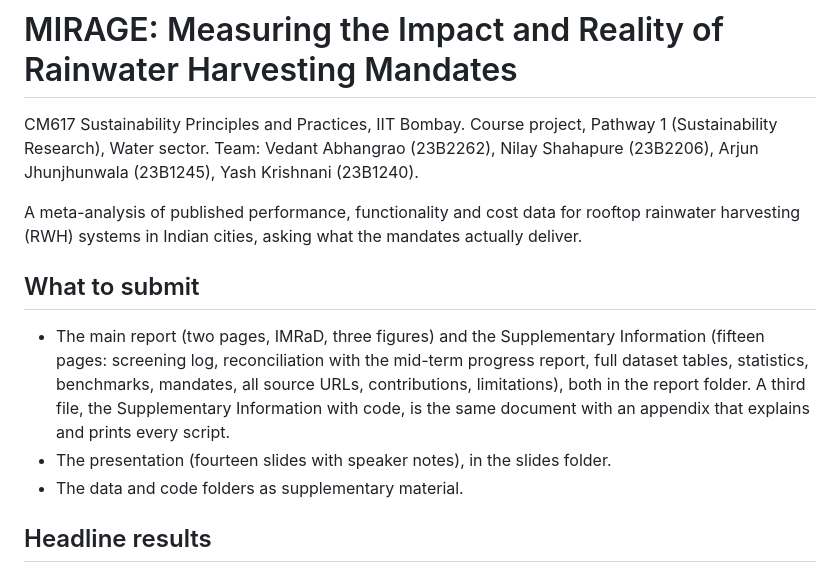
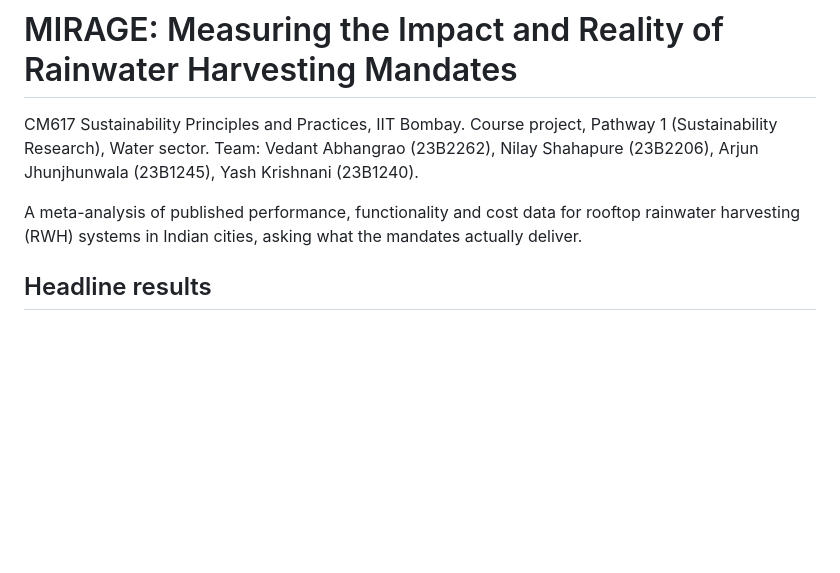
Before and after one commit to nilay-shahapure/MIRAGE_CM617, a Markdown page: README.md, the part around the change. GitHub-like rendering; blank space fills up the shorter version.

Commit message:
Update README.md
Remove placeholder instructions for reference

```diff
--- a/README.md
+++ b/README.md
@@ -5,11 +5,6 @@ Team: Vedant Abhangrao (23B2262), Nilay Shahapure (23B2206), Arjun Jhunjhunwala
 
 A meta-analysis of published performance, functionality and cost data for rooftop rainwater harvesting (RWH) systems in Indian cities, asking what the mandates actually deliver.
 
-## What to submit
-
-- The main report (two pages, IMRaD, three figures) and the Supplementary Information (fifteen pages: screening log, reconciliation with the mid-term progress report, full dataset tables, statistics, benchmarks, mandates, all source URLs, contributions, limitations), both in the report folder. A third file, the Supplementary Information with code, is the same document with an appendix that explains and prints every script.
-- The presentation (fourteen slides with speaker notes), in the slides folder.
-- The data and code folders as supplementary material.
 
 ## Headline results
 
```
